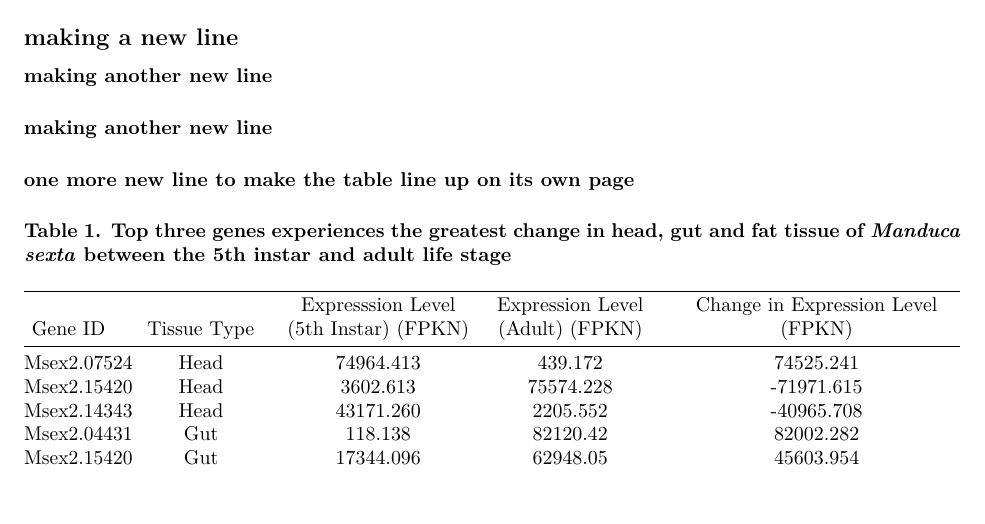
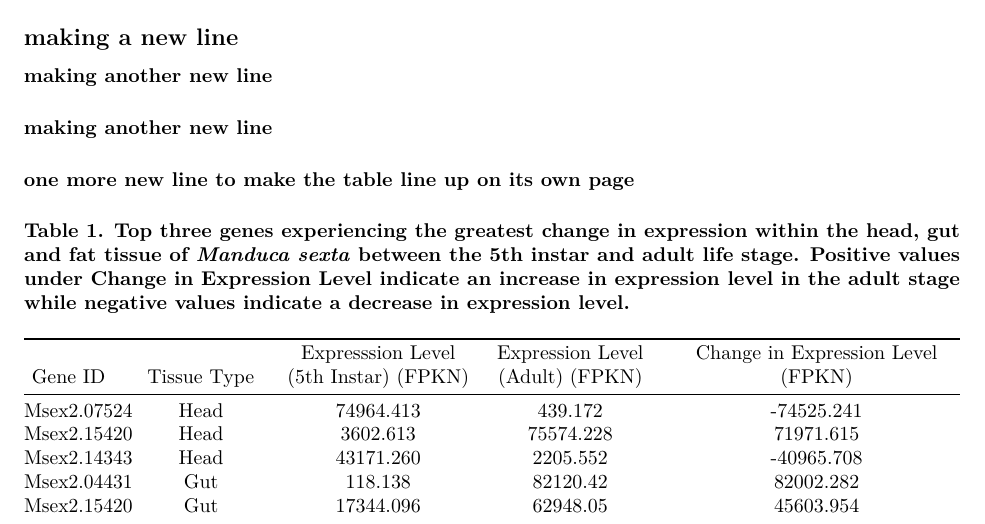
Before and after one commit to hthomps/FinalProject, an R Markdown document (Hayden's Markdown.Rmd): part of page 1 of 2, cut so that both start at the same text, the shorter picture padded with empty space. Rendered offline with R 4.5, knitr and Pandoc, then LaTeX, with nearby package versions.

Commit message:
Updated Table

```diff
--- a/Hayden's Markdown.Rmd
+++ b/Hayden's Markdown.Rmd
@@ -110,11 +110,12 @@ fatdat2 <- fatdat %>% dcast(ï..gene_id ~ life_stage, mean) %>% mutate(diff = ab
 #####  making another new line
 #### one more new line to make the table line up on its own page
 
-### Table 1. Top three genes experiences the greatest change in head, gut and fat tissue of *Manduca sexta* between the 5th instar and adult life stage
+### Table 1. Top three genes experiencing the greatest change in expression within the head, gut and fat tissue of *Manduca sexta* between the 5th instar and adult life stage. Positive values under Change in Expression Level indicate an increase in expression level in the adult stage while negative values indicate a decrease in expression level.
+
 | Gene ID | Tissue Type | Expresssion Level (5th Instar) (FPKN) | Expression Level (Adult) (FPKN) | Change in Expression Level (FPKN) |
 |:-------:|:-----------:|:----------------:|:--------------:|:---------------------------:|
-| Msex2.07524 | Head | 74964.413 | 439.172 | 74525.241 |
-| Msex2.15420 | Head | 3602.613 | 75574.228 | -71971.615 |
+| Msex2.07524 | Head | 74964.413 | 439.172 | -74525.241 |
+| Msex2.15420 | Head | 3602.613 | 75574.228 | 71971.615 |
 |	Msex2.14343 | Head | 43171.260 | 2205.552 | -40965.708 |
 | Msex2.04431 | Gut | 118.138 | 82120.42 | 82002.282 |
 | Msex2.15420 | Gut | 17344.096 | 62948.05 | 45603.954 |
```
